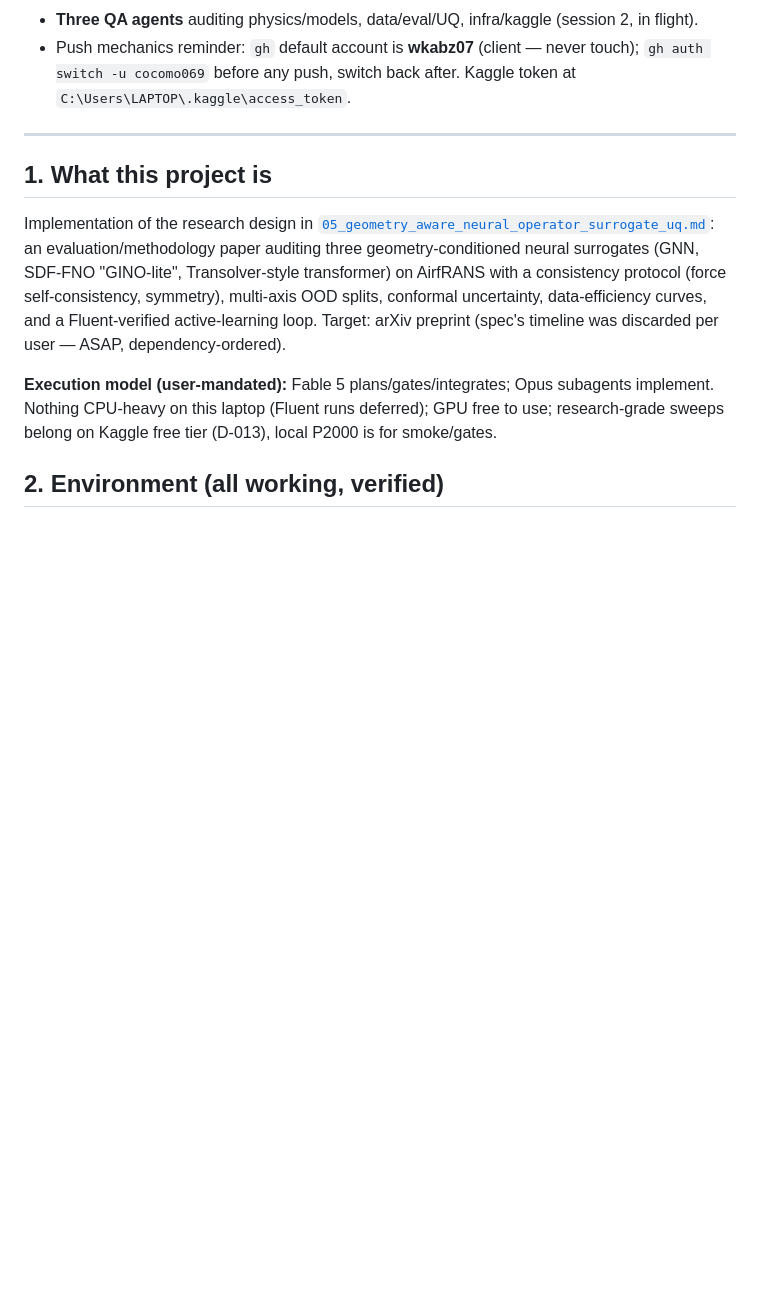
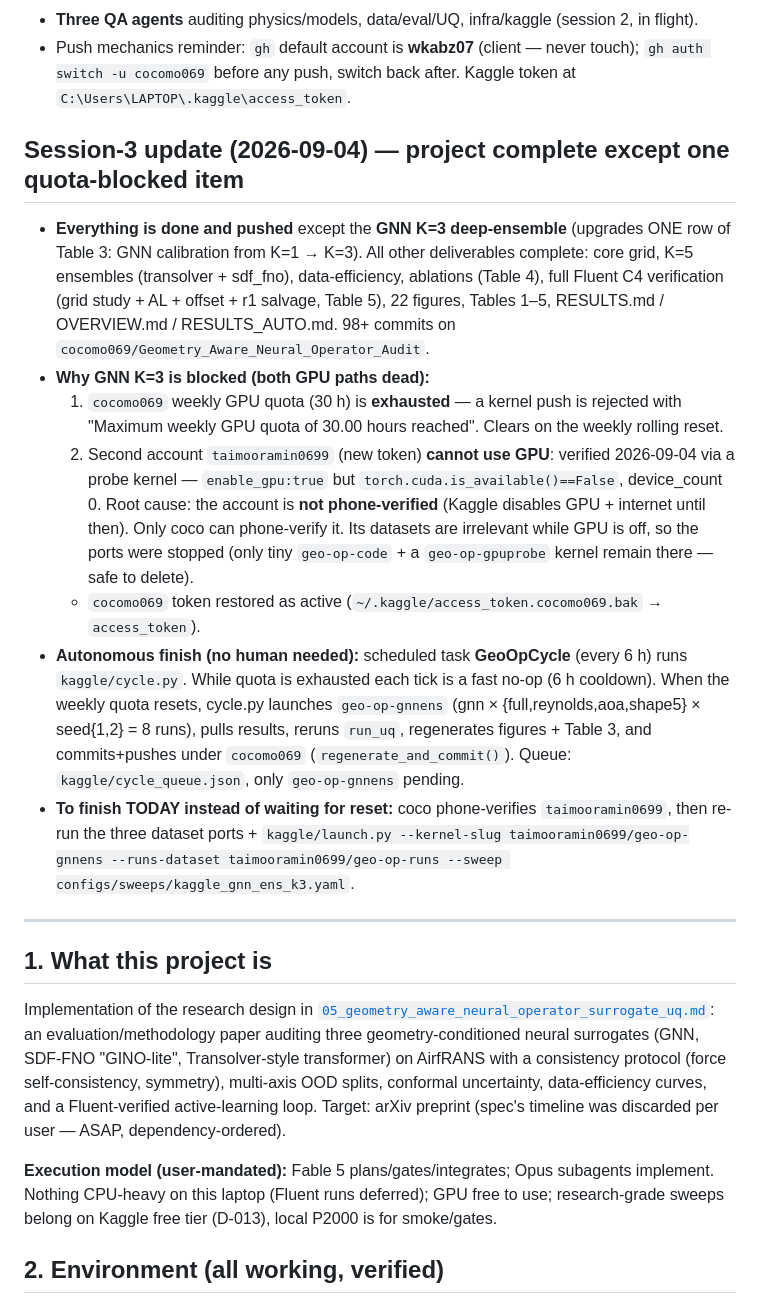
Before and after one commit to cocomo069/Geometry_Aware_Neural_Operator_Audit, a Markdown page: docs/HANDOFF.md, the part around the change. Rendered like a GitHub page; blank space fills up the shorter version.

Commit message:
[handoff] session-3 status: project complete except quota-blocked GNN K=3 ensemble
Both GPU paths blocked: cocomo069 weekly quota exhausted; taimooramin0699 not
phone-verified (probe confirmed CUDA unavailable). GeoOpCycle scheduled task (6h)
will auto-finish gnn-ens on quota reset via cycle.py regenerate_and_commit().

Co-Authored-By: Claude Opus 4.8 <noreply@anthropic.com>

```diff
--- a/docs/HANDOFF.md
+++ b/docs/HANDOFF.md
@@ -25,6 +25,32 @@ Read order for a fresh session: this file → [CONTEXT.md](CONTEXT.md) (frozen i
 - Push mechanics reminder: `gh` default account is **wkabz07** (client — never touch);
   `gh auth switch -u cocomo069` before any push, switch back after. Kaggle token at
   `C:\Users\LAPTOP\.kaggle\access_token`.
+
+## Session-3 update (2026-09-04) — project complete except one quota-blocked item
+
+- **Everything is done and pushed** except the **GNN K=3 deep-ensemble** (upgrades ONE row of
+  Table 3: GNN calibration from K=1 → K=3). All other deliverables complete: core grid, K=5
+  ensembles (transolver + sdf_fno), data-efficiency, ablations (Table 4), full Fluent C4
+  verification (grid study + AL + offset + r1 salvage, Table 5), 22 figures, Tables 1–5,
+  RESULTS.md / OVERVIEW.md / RESULTS_AUTO.md. 98+ commits on `cocomo069/Geometry_Aware_Neural_Operator_Audit`.
+- **Why GNN K=3 is blocked (both GPU paths dead):**
+  1. `cocomo069` weekly GPU quota (30 h) is **exhausted** — a kernel push is rejected with
+     "Maximum weekly GPU quota of 30.00 hours reached". Clears on the weekly rolling reset.
+  2. Second account `taimooramin0699` (new token) **cannot use GPU**: verified 2026-09-04 via a
+     probe kernel — `enable_gpu:true` but `torch.cuda.is_available()==False`, device_count 0.
+     Root cause: the account is **not phone-verified** (Kaggle disables GPU + internet until then).
+     Only coco can phone-verify it. Its datasets are irrelevant while GPU is off, so the ports
+     were stopped (only tiny `geo-op-code` + a `geo-op-gpuprobe` kernel remain there — safe to delete).
+  - `cocomo069` token restored as active (`~/.kaggle/access_token.cocomo069.bak` → `access_token`).
+- **Autonomous finish (no human needed):** scheduled task **GeoOpCycle** (every 6 h) runs
+  `kaggle/cycle.py`. While quota is exhausted each tick is a fast no-op (6 h cooldown). When the
+  weekly quota resets, cycle.py launches `geo-op-gnnens` (gnn × {full,reynolds,aoa,shape5} ×
+  seed{1,2} = 8 runs), pulls results, reruns `run_uq`, regenerates figures + Table 3, and
+  commits+pushes under `cocomo069` (`regenerate_and_commit()`). Queue: `kaggle/cycle_queue.json`,
+  only `geo-op-gnnens` pending.
+- **To finish TODAY instead of waiting for reset:** coco phone-verifies `taimooramin0699`, then
+  re-run the three dataset ports + `kaggle/launch.py --kernel-slug taimooramin0699/geo-op-gnnens
+  --runs-dataset taimooramin0699/geo-op-runs --sweep configs/sweeps/kaggle_gnn_ens_k3.yaml`.
 
 ---
 
```
